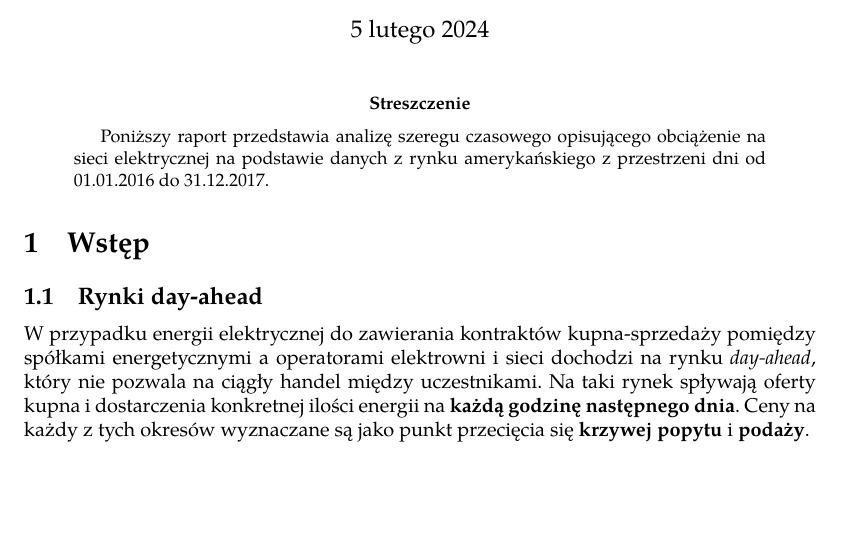
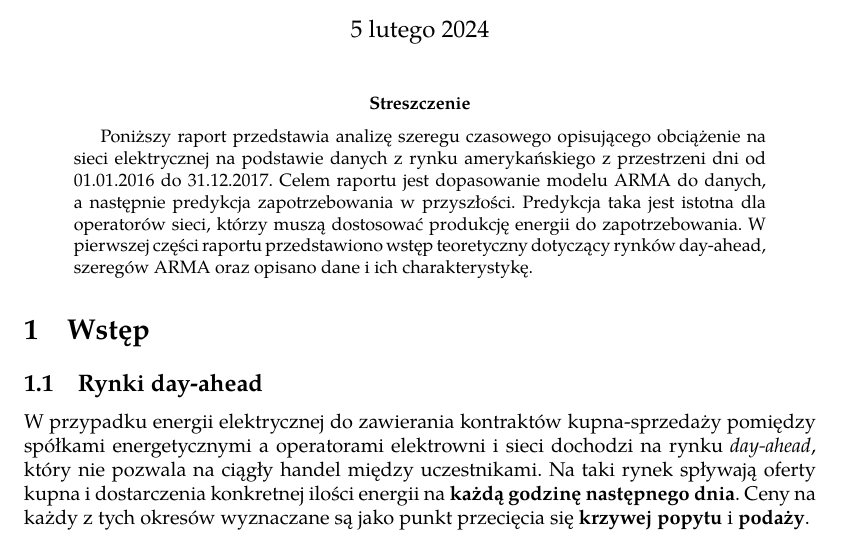
Before and after one commit to emltoja/kaszcz-raport2, a LaTeX paper (tex/raport.tex): part of the page, cut so that both start at the same text, the shorter picture padded with empty space. Compiled offline with pdfLaTeX.

Commit message:
Rozbudowano abstrakt

```diff
--- a/tex/raport.tex
+++ b/tex/raport.tex
@@ -42,7 +42,7 @@ urlcolor=blue
 
 % ------------------- STRESZCZENIE --------------------------
 \begin{abstract}
-Poniższy raport przedstawia analizę szeregu czasowego opisującego obciążenie na sieci elektrycznej na podstawie danych z rynku amerykańskiego z przestrzeni dni od 01.01.2016 do 31.12.2017.
+Poniższy raport przedstawia analizę szeregu czasowego opisującego obciążenie na sieci elektrycznej na podstawie danych z rynku amerykańskiego z przestrzeni dni od 01.01.2016 do 31.12.2017. Celem raportu jest dopasowanie modelu ARMA do danych, a następnie predykcja zapotrzebowania w przyszłości. Predykcja taka jest istotna dla operatorów sieci, którzy muszą dostosować produkcję energii do zapotrzebowania. W pierwszej części raportu przedstawiono wstęp teoretyczny dotyczący rynków day-ahead, szeregów ARMA oraz opisano dane i ich charakterystykę.
 \end{abstract}
 
 % ============================================================
```
Also changed, not shown: tex/raport.pdf, 2 other files.
